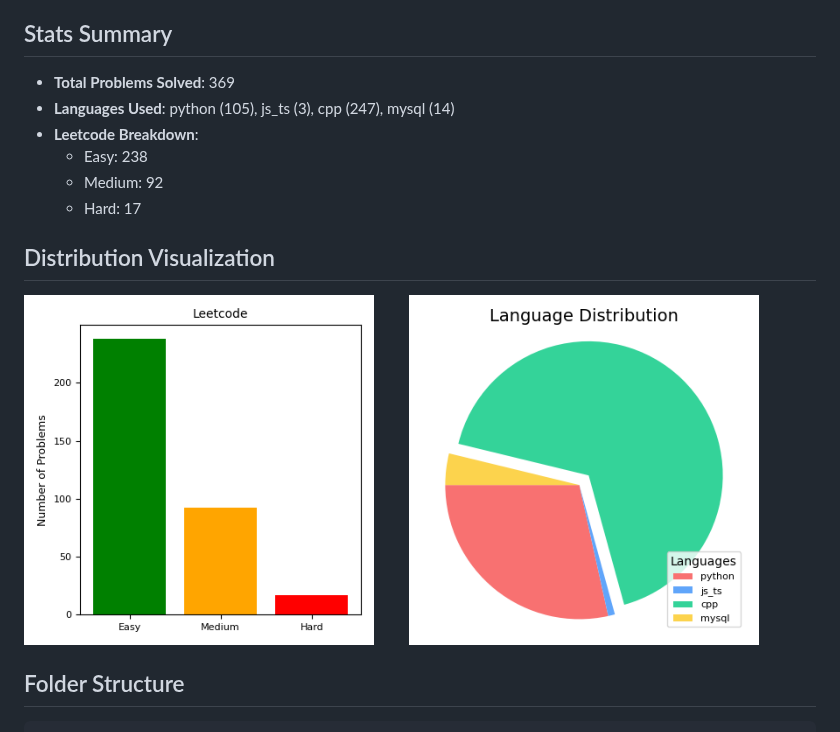
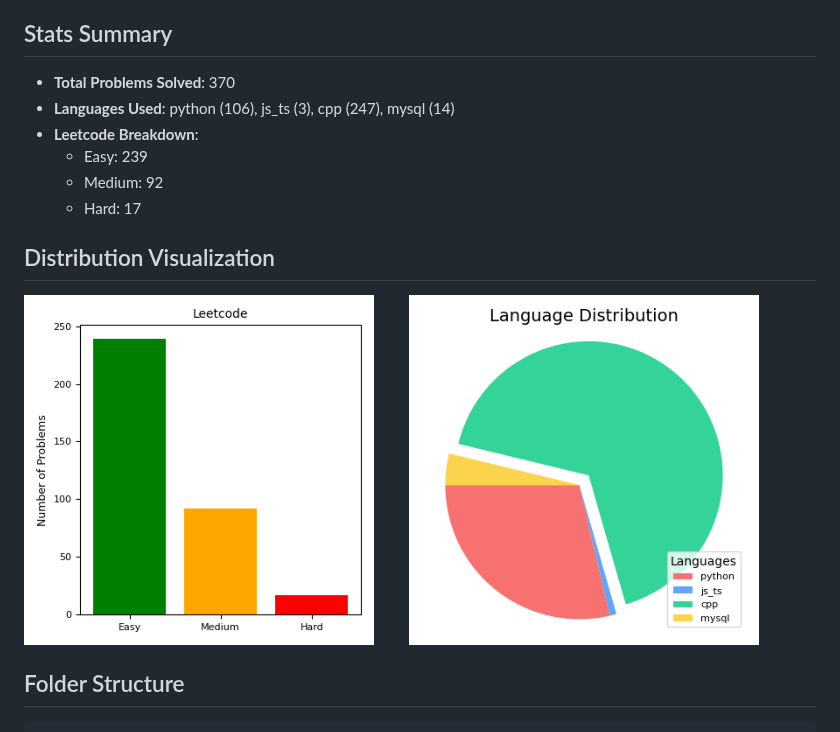
Before and after one commit to Nikhil-Singla/the-daily-grind, a Markdown page: README.md, the part around the change. GitHub-like rendering; pictures changed too: assets/chart_difficulty.png, assets/chart_language.png.

Commit message:
Auto-update README and charts

```diff
--- a/README.md
+++ b/README.md
@@ -20,10 +20,10 @@ This repository documents my problem-solving journey across data structures, alg
 ## Stats Summary
 
 <!-- STATS:START -->
-- **Total Problems Solved**: 369
-- **Languages Used**: python (105), js_ts (3), cpp (247), mysql (14)
+- **Total Problems Solved**: 370
+- **Languages Used**: python (106), js_ts (3), cpp (247), mysql (14)
 - **Leetcode Breakdown**:
-  - Easy: 238
+  - Easy: 239
   - Medium: 92
   - Hard: 17
 
```
Also changed, not shown: 1 other file.
